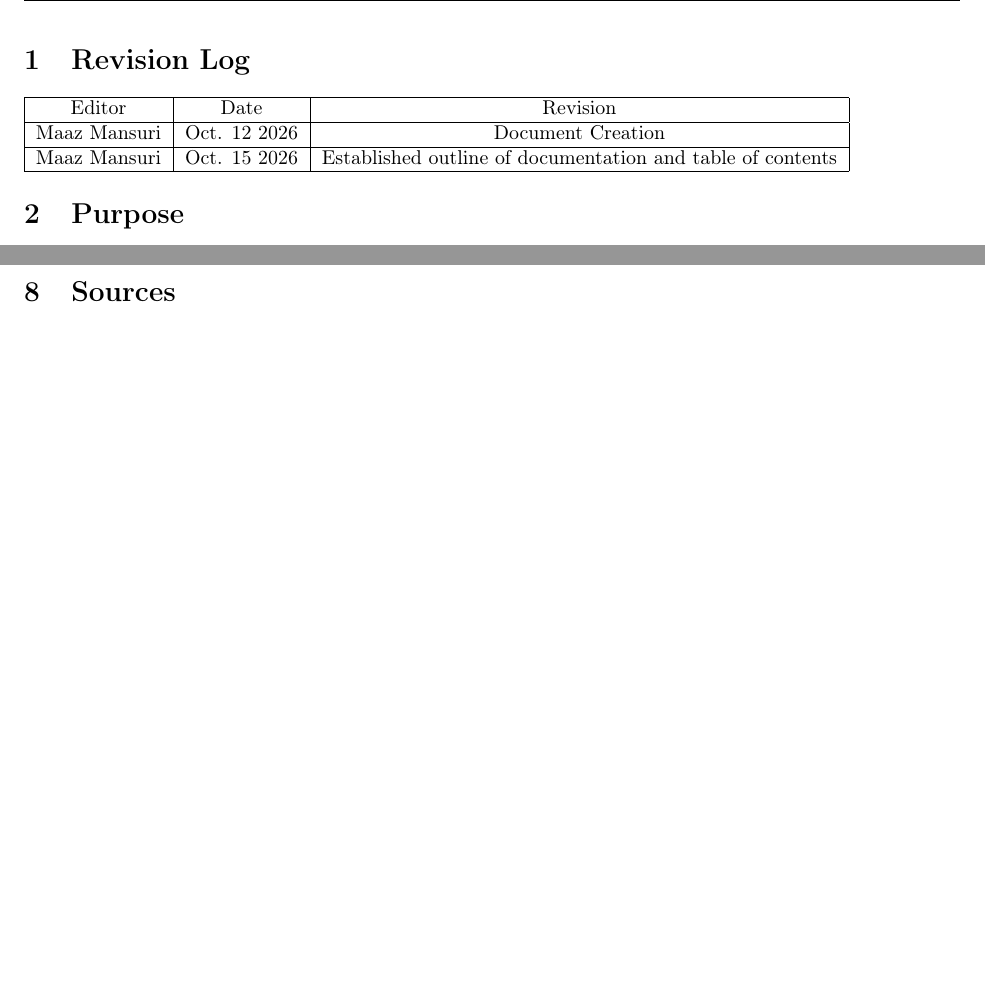
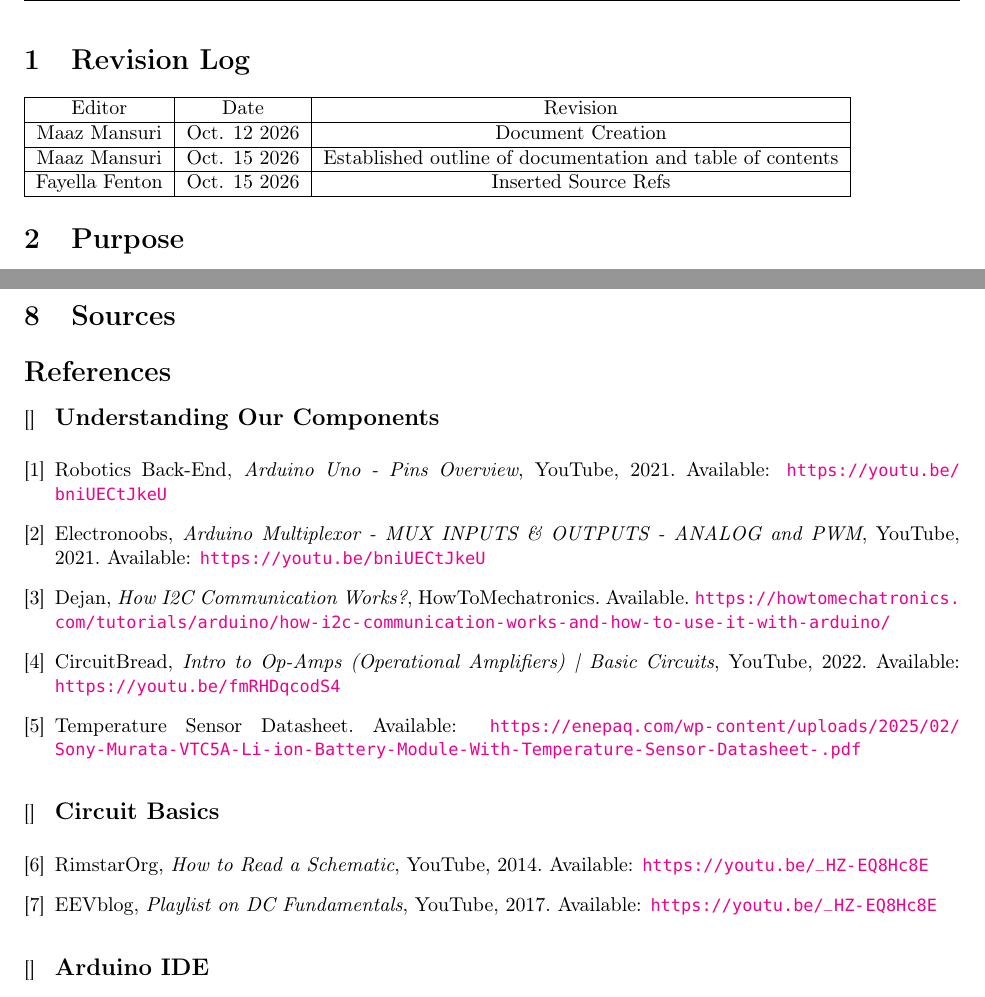
Before and after one commit to MaazM1/rfr27-newmember-10, a LaTeX document (docs/main.tex): two parts of pages 3 and 8 of 8, joined at a grey line, cut so that both start at the same text, the shorter picture padded with empty space. Compiled offline with pdfLaTeX.

Commit message:
added some source documents

```diff
--- a/docs/main.tex
+++ b/docs/main.tex
@@ -90,6 +90,8 @@
 	\hline
     Maaz Mansuri & Oct. 15 2026 & Established outline of documentation and table of contents \\
     \hline
+    Fayella Fenton & Oct. 15 2026 & Inserted Source Refs \\
+    \hline
 \end{tabular}
 
 \section{Purpose}
@@ -123,7 +125,29 @@
 
 \newpage
 \section{Sources}
+\begin{thebibliography}{9}
 
+    \bibitem[]{}\textbf{\large Understanding Our Components}\medskip
+    \bibitem{youtube1} Robotics Back-End, \textit{Arduino Uno - Pins Overview}, YouTube, 2021. Available: \url{https://youtu.be/bniUECtJkeU}
+
+    \bibitem{youtube2} Electronoobs, \textit{Arduino Multiplexor - MUX INPUTS \& OUTPUTS - ANALOG and PWM}, YouTube, 2021. Available: \url{https://youtu.be/bniUECtJkeU}
+
+    \bibitem{i2c} Dejan, \textit{How I2C Communication Works?}, HowToMechatronics. Available. \url{https://howtomechatronics.com/tutorials/arduino/how-i2c-communication-works-and-how-to-use-it-with-arduino/}
+
+    \bibitem{youtube3} CircuitBread, \textit{Intro to Op-Amps (Operational Amplifiers) | Basic Circuits}, YouTube, 2022. Available: \url{https://youtu.be/fmRHDqcodS4}
+
+    \bibitem{sensor} Temperature Sensor Datasheet. Available: \url{https://enepaq.com/wp-content/uploads/2025/02/Sony-Murata-VTC5A-Li-ion-Battery-Module-With-Temperature-Sensor-Datasheet-.pdf}
+
+    \bibitem[]{}\medskip\medskip\textbf{\large Circuit Basics}\medskip
+
+    \bibitem{youtube4} RimstarOrg, \textit{How to Read a Schematic}, YouTube, 2014. Available: \url{https://youtu.be/_HZ-EQ8Hc8E}
+
+    \bibitem{youtube4} EEVblog, \textit{Playlist on DC Fundamentals}, YouTube, 2017. Available: \url{https://youtu.be/_HZ-EQ8Hc8E}
+
+    \bibitem[]{}\medskip\medskip\textbf{\large Arduino IDE}\medskip
+
+
+\end{thebibliography}
 
 
 
```
Also changed, not shown: docs/main.pdf.
